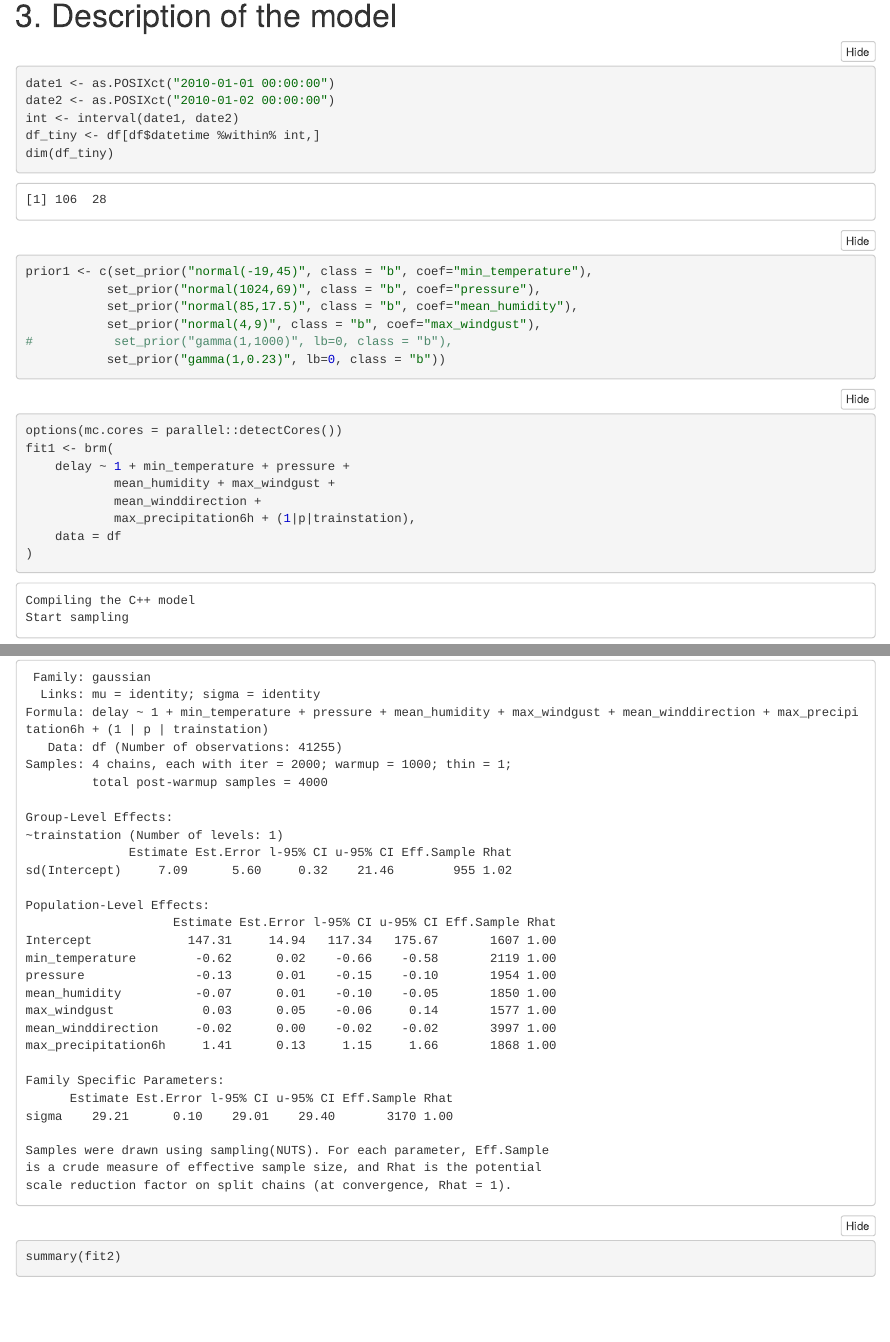
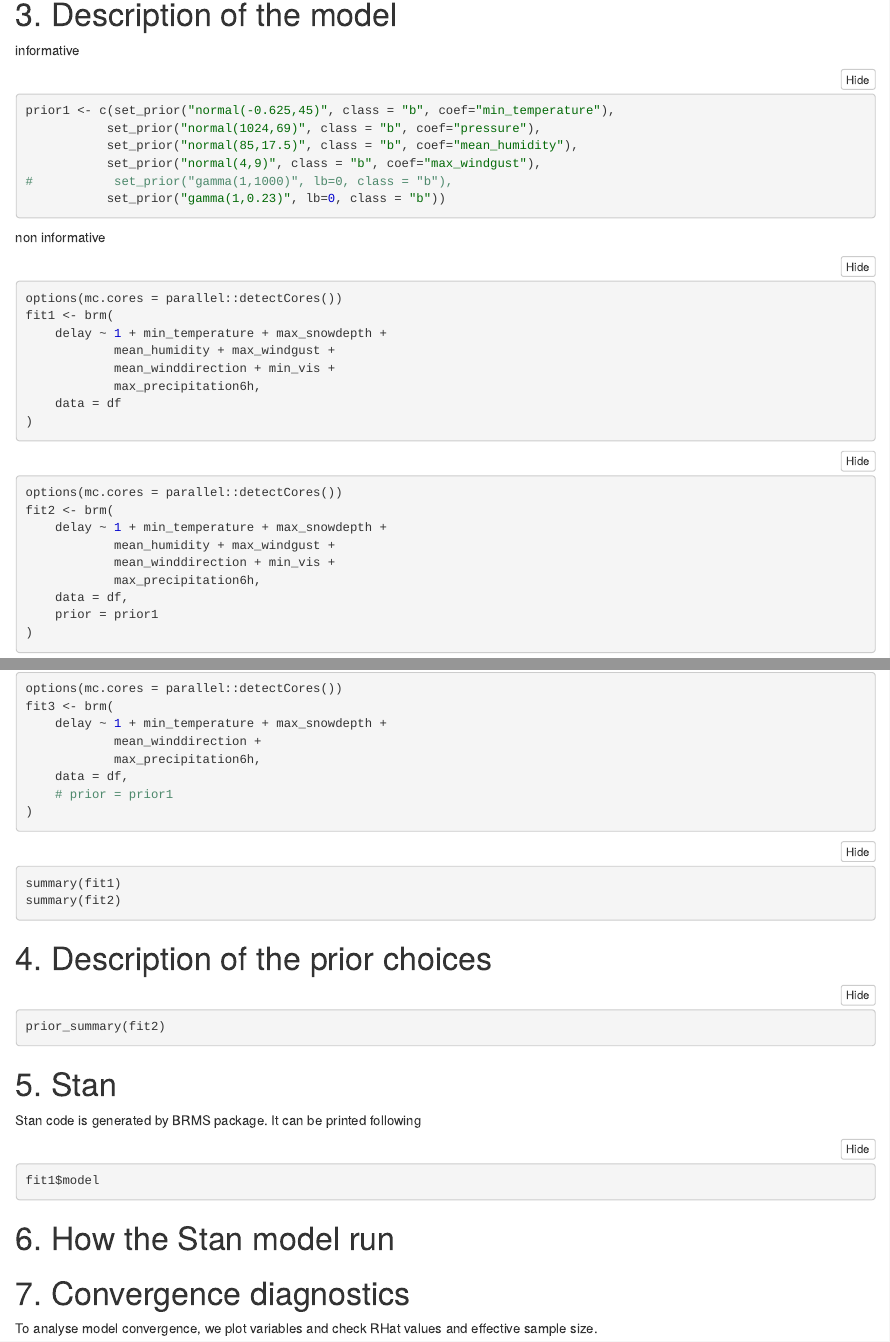
Before and after one commit to tervo/aalto-cs5710-bayesian-project, an R Markdown document (bda-project.Rmd): the page in a window 1100 px wide, from 4570 px down before the commit and from 2530 px down after it, so that both start at the same text, and a second part further down, joined at a grey line. The pictures show the output file bda-project.nb.html that the author committed with the source, opened offline.

Commit message:
Add model parameter

````diff
--- a/bda-project.Rmd
+++ b/bda-project.Rmd
@@ -155,17 +155,9 @@ for (col in cols){
 
 # 3. Description of the model
 
+informative
 ```{r}
-date1 <- as.POSIXct("2010-01-01 00:00:00")
-date2 <- as.POSIXct("2010-01-02 00:00:00")
-int <- interval(date1, date2)
-
-df_tiny <- df[df$datetime %within% int,]
-dim(df_tiny)
-```
-
-```{r}
-prior1 <- c(set_prior("normal(-19,45)", class = "b", coef="min_temperature"),
+prior1 <- c(set_prior("normal(-0.625,45)", class = "b", coef="min_temperature"),
            set_prior("normal(1024,69)", class = "b", coef="pressure"),
            set_prior("normal(85,17.5)", class = "b", coef="mean_humidity"),
            set_prior("normal(4,9)", class = "b", coef="max_windgust"),
@@ -173,30 +165,45 @@ prior1 <- c(set_prior("normal(-19,45)", class = "b", coef="min_temperature"),
            set_prior("gamma(1,0.23)", lb=0, class = "b"))
 ```
 
+non informative
 
-```{r}
+
+
+
+```{r Non-informative prior}
 options(mc.cores = parallel::detectCores())
 fit1 <- brm(
-    delay ~ 1 + min_temperature + pressure +
+    delay ~ 1 + min_temperature + max_snowdepth +
             mean_humidity + max_windgust +
-            mean_winddirection +
-            max_precipitation6h + (1|p|trainstation),
+            mean_winddirection + min_vis +
+            max_precipitation6h,
     data = df
 )
 ```
 
-```{r}
+
+```{r Informative prior}
 options(mc.cores = parallel::detectCores())
 fit2 <- brm(
-    delay ~ 1 + min_temperature + pressure +
+    delay ~ 1 + min_temperature + max_snowdepth +
             mean_humidity + max_windgust +
-            mean_winddirection +
-            max_precipitation6h + (1|p|trainstation),
+            mean_winddirection + min_vis +
+            max_precipitation6h,
     data = df,
     prior = prior1
 )
 ```
 
+```{r Fewer parameter}
+options(mc.cores = parallel::detectCores())
+fit3 <- brm(
+    delay ~ 1 + min_temperature + max_snowdepth +
+            mean_winddirection +
+            max_precipitation6h,
+    data = df,
+    # prior = prior1
+)
+```
 
 ```{r}
 summary(fit1)
````
Also changed, not shown: bda-project.nb.html.
